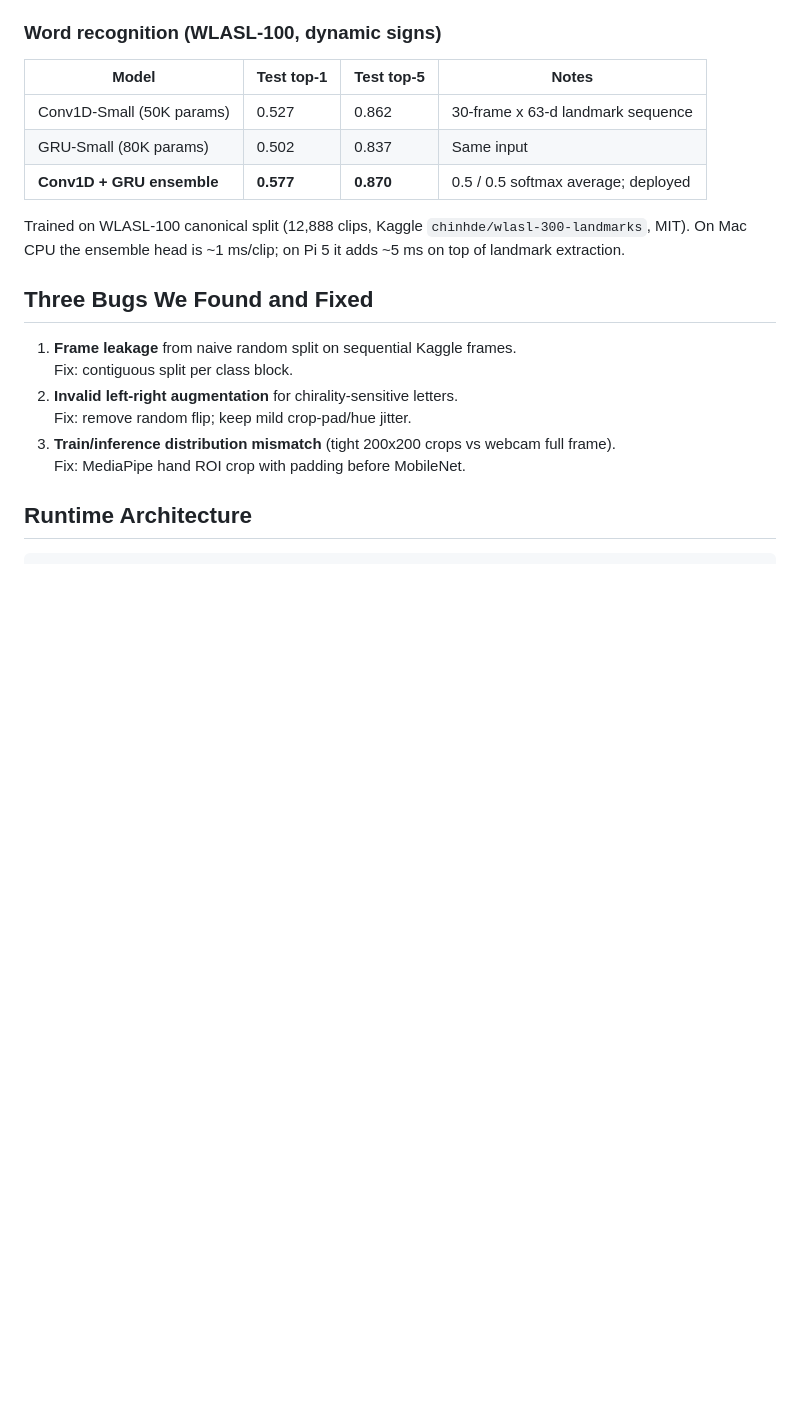
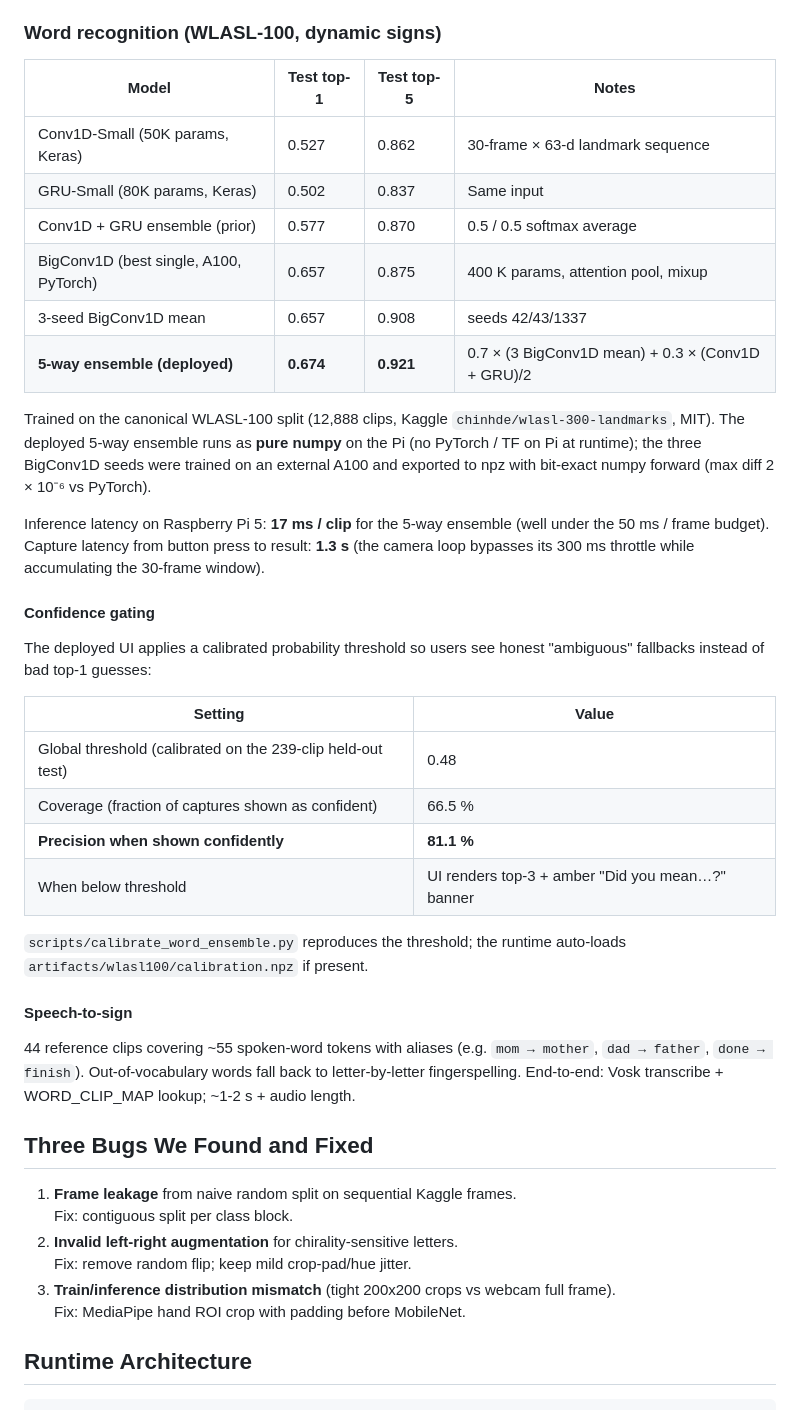
Before and after one commit to yl6079/GestureBridge, a Markdown page: README.md, the part around one of its changes. Rendered like a GitHub page; blank space fills up the shorter version.

```diff
--- a/README.md
+++ b/README.md
@@ -34,11 +34,33 @@ On Raspberry Pi 5, full hand-present inference is ~37.6 ms mean (10 runs). Frame
 
 | Model | Test top-1 | Test top-5 | Notes |
 |---|---|---|---|
-| Conv1D-Small (50K params) | 0.527 | 0.862 | 30-frame x 63-d landmark sequence |
-| GRU-Small (80K params) | 0.502 | 0.837 | Same input |
-| **Conv1D + GRU ensemble** | **0.577** | **0.870** | 0.5 / 0.5 softmax average; deployed |
+| Conv1D-Small (50K params, Keras) | 0.527 | 0.862 | 30-frame × 63-d landmark sequence |
+| GRU-Small (80K params, Keras) | 0.502 | 0.837 | Same input |
+| Conv1D + GRU ensemble (prior) | 0.577 | 0.870 | 0.5 / 0.5 softmax average |
+| BigConv1D (best single, A100, PyTorch) | 0.657 | 0.875 | 400 K params, attention pool, mixup |
+| 3-seed BigConv1D mean | 0.657 | 0.908 | seeds 42/43/1337 |
+| **5-way ensemble (deployed)** | **0.674** | **0.921** | 0.7 × (3 BigConv1D mean) + 0.3 × (Conv1D + GRU)/2 |
 
-Trained on WLASL-100 canonical split (12,888 clips, Kaggle `chinhde/wlasl-300-landmarks`, MIT). On Mac CPU the ensemble head is ~1 ms/clip; on Pi 5 it adds ~5 ms on top of landmark extraction.
+Trained on the canonical WLASL-100 split (12,888 clips, Kaggle `chinhde/wlasl-300-landmarks`, MIT). The deployed 5-way ensemble runs as **pure numpy** on the Pi (no PyTorch / TF on Pi at runtime); the three BigConv1D seeds were trained on an external A100 and exported to npz with bit-exact numpy forward (max diff 2 × 10⁻⁶ vs PyTorch).
+
+Inference latency on Raspberry Pi 5: **17 ms / clip** for the 5-way ensemble (well under the 50 ms / frame budget). Capture latency from button press to result: **1.3 s** (the camera loop bypasses its 300 ms throttle while accumulating the 30-frame window).
+
+#### Confidence gating
+
+The deployed UI applies a calibrated probability threshold so users see honest "ambiguous" fallbacks instead of bad top-1 guesses:
+
+| Setting | Value |
+|---|---|
+| Global threshold (calibrated on the 239-clip held-out test) | 0.48 |
+| Coverage (fraction of captures shown as confident) | 66.5 % |
+| **Precision when shown confidently** | **81.1 %** |
+| When below threshold | UI renders top-3 + amber "Did you mean…?" banner |
+
+`scripts/calibrate_word_ensemble.py` reproduces the threshold; the runtime auto-loads `artifacts/wlasl100/calibration.npz` if present.
+
+#### Speech-to-sign
+
+44 reference clips covering ~55 spoken-word tokens with aliases (e.g. `mom → mother`, `dad → father`, `done → finish`). Out-of-vocabulary words fall back to letter-by-letter fingerspelling. End-to-end: Vosk transcribe + WORD_CLIP_MAP lookup; ~1-2 s + audio length.
 
 ## Three Bugs We Found and Fixed
 
```
Also changed, not shown: other parts of README.md (+65 -10 lines).
